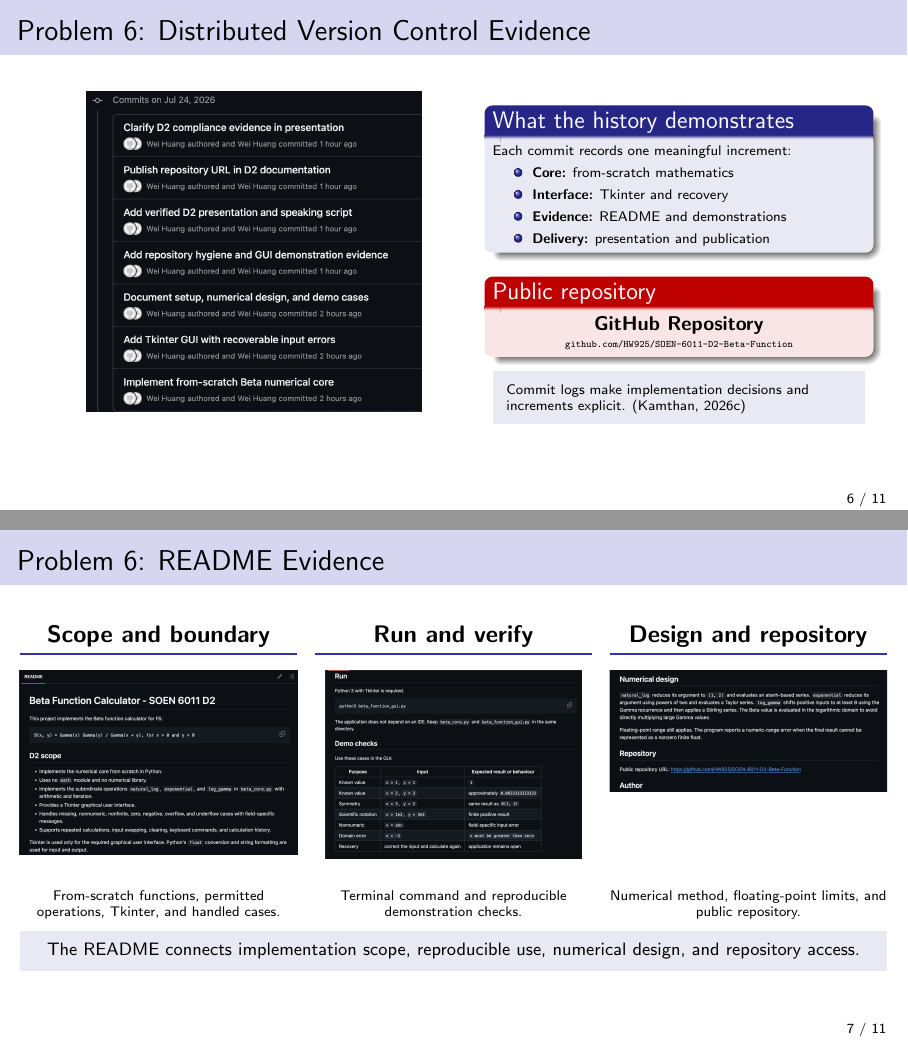
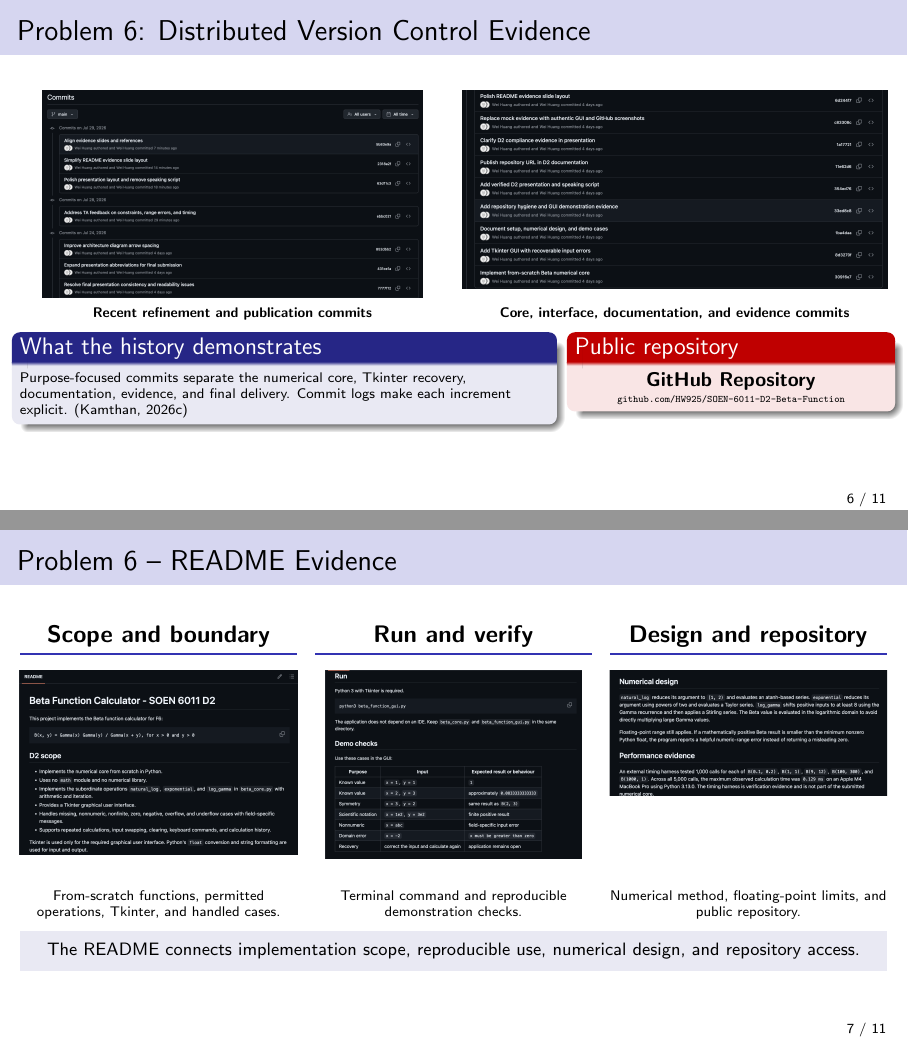
Before and after one commit to HW925/SOEN-6011-D2-Beta-Function, LaTeX slides (SOEN_6011_D2.tex): pages 6 and 7 of 11, joined at a grey line. Compiled offline with pdfLaTeX.

Commit message:
Refresh repository and README evidence screenshots

```diff
--- a/SOEN_6011_D2.tex
+++ b/SOEN_6011_D2.tex
@@ -204,46 +204,52 @@
 \end{frame}
 
 \begin{frame}[t]{Problem 6: Distributed Version Control Evidence}
+  \vspace{0.2em}
+  \begin{columns}[T,onlytextwidth]
+    \column{0.49\linewidth}
+    \centering
+    \begin{minipage}[t][3.85cm][t]{\linewidth}
+      \vspace{0pt}
+      \centering
+      \includegraphics[width=\linewidth,height=3.65cm,keepaspectratio]
+        {assets/commit_history.png}
+    \end{minipage}\\[-0.15em]
+    \scriptsize\textbf{Recent refinement and publication commits}
+
+    \column{0.49\linewidth}
+    \centering
+    \begin{minipage}[t][3.85cm][t]{\linewidth}
+      \vspace{0pt}
+      \centering
+      \includegraphics[width=\linewidth,height=3.65cm,keepaspectratio]
+        {assets/commit_history_earlier.png}
+    \end{minipage}
+    \\[-0.15em]
+    \scriptsize\textbf{Core, interface, documentation, and evidence commits}
+  \end{columns}
+
   \vspace{0.25em}
   \begin{columns}[T,onlytextwidth]
-    \column{0.54\linewidth}
-    \centering
-    \includegraphics[height=5.65cm]{assets/commit_history.png}
-
-    \column{0.43\linewidth}
-    \hspace{-0.5cm}
-    \begin{minipage}[t]{\linewidth}
+    \column{0.61\linewidth}
     \begin{block}{What the history demonstrates}
       \scriptsize
-        Each commit records one meaningful increment:
-        \begin{itemize}
-          \item \textbf{Core:} from-scratch mathematics
-          \item \textbf{Interface:} Tkinter and recovery
-          \item \textbf{Evidence:} README and demonstrations
-          \item \textbf{Delivery:} presentation and publication
-        \end{itemize}
+      Purpose-focused commits separate the numerical core, Tkinter recovery,
+      documentation, evidence, and final delivery. Commit logs make each
+      increment explicit. \smallcite{Kamthan, 2026c}
     \end{block}
 
+    \column{0.36\linewidth}
     \begin{alertblock}{Public repository}
       \centering
       \href{https://github.com/HW925/SOEN-6011-D2-Beta-Function}{%
-          \textbf{GitHub Repository}}\\[0.25em]
+        \textbf{GitHub Repository}}\\[0.2em]
       \tiny
       \texttt{github.com/HW925/SOEN-6011-D2-Beta-Function}
     \end{alertblock}
-
-      \vspace{0.2em}
-      \begin{beamercolorbox}[wd=\linewidth,sep=0.7em]{block body}
-        \scriptsize
-        Commit logs make implementation decisions and increments explicit.
-        \smallcite{Kamthan, 2026c}
-      \end{beamercolorbox}
-    \end{minipage}
   \end{columns}
 \end{frame}
 
-\begin{frame}[t]
-  \frametitle{Problem 6: README Evidence}
+\begin{frame}[t]{Problem 6 -- README Evidence}
   \vspace{0.45em}
   \begin{columns}[T,onlytextwidth]
     \column{0.32\linewidth}
@@ -277,7 +283,7 @@
     \begin{minipage}[t][3.85cm][t]{\linewidth}
       \vspace{0pt}
       \centering
-      \includegraphics[width=\linewidth,trim=0 120 0 0,clip]
+      \includegraphics[width=\linewidth,trim=0 260 0 0,clip]
         {assets/readme_design_url.png}
     \end{minipage}
     \scriptsize
```
Also changed, not shown: SOEN_6011_D2.pdf, assets/commit_history.png, assets/commit_history_earlier.png (added), assets/readme_design_url.png. Lines whose indentation alone changed are shown as unchanged.
